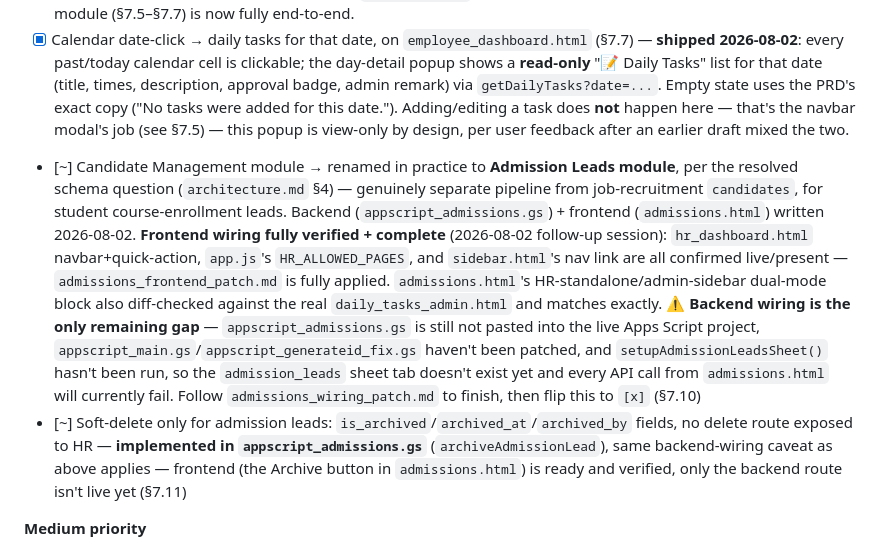
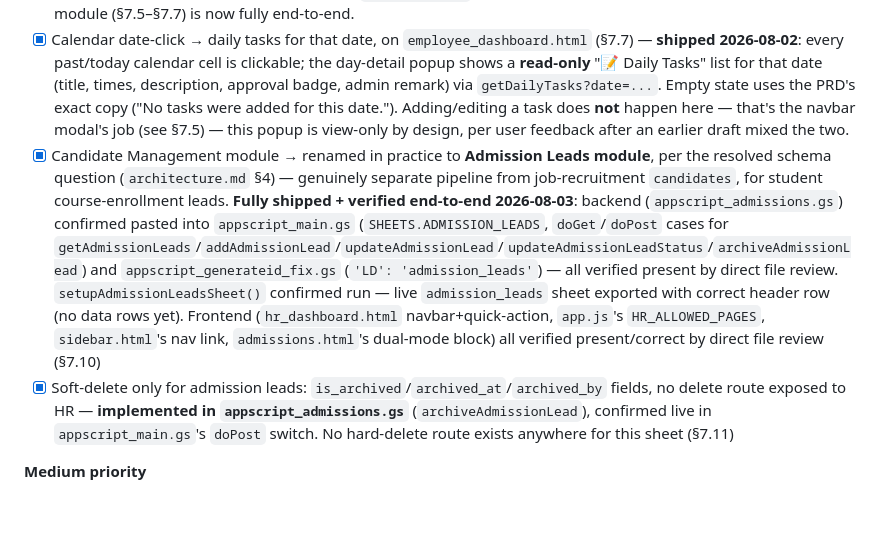
Before and after one commit to adityakamble69/EBMS-WEBSITE, a Markdown page: Docs/phases.md, the part around the change. GitHub-like rendering; blank space fills up the shorter version.

```diff
--- a/Docs/phases.md
+++ b/Docs/phases.md
@@ -83,8 +83,8 @@ This project is already substantially built. Phases below are reconstructed from
 - [x] `daily_tasks` sheet + employee add/list/self-view routes (§7.5) — **shipped 2026-08-02** (backend: `appscript_daily_tasks.gs` — `getDailyTasks`/`addDailyTask`/`updateDailyTask`, `setupDailyTasksSheet()`; frontend: `employee_dashboard.html` — a dedicated **"📝 Daily Tasks"** modal, opened via a navbar button next to "📅 Leave Requests", with a date-picker add form posting to `addDailyTask`/`updateDailyTask`). ⚠️ Assumes `setupDailyTasksSheet()` has actually been run on the live Spreadsheet — not yet confirmed.
 - [x] Daily task admin approval flow + routes (§7.6) — **shipped 2026-08-02**: new standalone page `daily_tasks_admin.html` (super_admin/branch_manager via sidebar; hr via a new "📝 Daily Tasks" tab on `hr_dashboard.html`, since HR is otherwise locked to `hr_dashboard.html`/`hr_recruitment.html` — `daily_tasks_admin.html` was added to `app.js`'s `HR_ALLOWED_PAGES`). Filterable list (approval status / employee / date range) + a review modal (Approve / Reject / Request Correction, remark required for the latter two) wired to `approveDailyTask`/`rejectDailyTask`/`requestCorrectionDailyTask`. Branch scoping for `branch_manager` is handled entirely server-side by the existing `getDailyTasks` filtering — no extra frontend logic needed. Daily Tasks module (§7.5–§7.7) is now fully end-to-end.
 - [x] Calendar date-click → daily tasks for that date, on `employee_dashboard.html` (§7.7) — **shipped 2026-08-02**: every past/today calendar cell is clickable; the day-detail popup shows a **read-only** "📝 Daily Tasks" list for that date (title, times, description, approval badge, admin remark) via `getDailyTasks?date=...`. Empty state uses the PRD's exact copy ("No tasks were added for this date."). Adding/editing a task does **not** happen here — that's the navbar modal's job (see §7.5) — this popup is view-only by design, per user feedback after an earlier draft mixed the two.
-- [~] Candidate Management module → renamed in practice to **Admission Leads module**, per the resolved schema question (`architecture.md` §4) — genuinely separate pipeline from job-recruitment `candidates`, for student course-enrollment leads. Backend (`appscript_admissions.gs`) + frontend (`admissions.html`) written 2026-08-02. **Frontend wiring fully verified + complete** (2026-08-02 follow-up session): `hr_dashboard.html` navbar+quick-action, `app.js`'s `HR_ALLOWED_PAGES`, and `sidebar.html`'s nav link are all confirmed live/present — `admissions_frontend_patch.md` is fully applied. `admissions.html`'s HR-standalone/admin-sidebar dual-mode block also diff-checked against the real `daily_tasks_admin.html` and matches exactly. **⚠️ Backend wiring is the only remaining gap** — `appscript_admissions.gs` is still not pasted into the live Apps Script project, `appscript_main.gs`/`appscript_generateid_fix.gs` haven't been patched, and `setupAdmissionLeadsSheet()` hasn't been run, so the `admission_leads` sheet tab doesn't exist yet and every API call from `admissions.html` will currently fail. Follow `admissions_wiring_patch.md` to finish, then flip this to `[x]` (§7.10)
-- [~] Soft-delete only for admission leads: `is_archived`/`archived_at`/`archived_by` fields, no delete route exposed to HR — **implemented in `appscript_admissions.gs`** (`archiveAdmissionLead`), same backend-wiring caveat as above applies — frontend (the Archive button in `admissions.html`) is ready and verified, only the backend route isn't live yet (§7.11)
+- [x] Candidate Management module → renamed in practice to **Admission Leads module**, per the resolved schema question (`architecture.md` §4) — genuinely separate pipeline from job-recruitment `candidates`, for student course-enrollment leads. **Fully shipped + verified end-to-end 2026-08-03**: backend (`appscript_admissions.gs`) confirmed pasted into `appscript_main.gs` (`SHEETS.ADMISSION_LEADS`, `doGet`/`doPost` cases for `getAdmissionLeads`/`addAdmissionLead`/`updateAdmissionLead`/`updateAdmissionLeadStatus`/`archiveAdmissionLead`) and `appscript_generateid_fix.gs` (`'LD': 'admission_leads'`) — all verified present by direct file review. `setupAdmissionLeadsSheet()` confirmed run — live `admission_leads` sheet exported with correct header row (no data rows yet). Frontend (`hr_dashboard.html` navbar+quick-action, `app.js`'s `HR_ALLOWED_PAGES`, `sidebar.html`'s nav link, `admissions.html`'s dual-mode block) all verified present/correct by direct file review (§7.10)
+- [x] Soft-delete only for admission leads: `is_archived`/`archived_at`/`archived_by` fields, no delete route exposed to HR — **implemented in `appscript_admissions.gs`** (`archiveAdmissionLead`), confirmed live in `appscript_main.gs`'s `doPost` switch. No hard-delete route exists anywhere for this sheet (§7.11)
 
 **Medium priority**
 - [ ] Employee target tracking (`employee_targets` sheet, Assigned/Achieved/Remaining/Progress %) (§7.8)
```
Also changed, not shown: Docs/PRD.md (+9 -7 lines), Docs/memory.md (+28 -0 lines).
